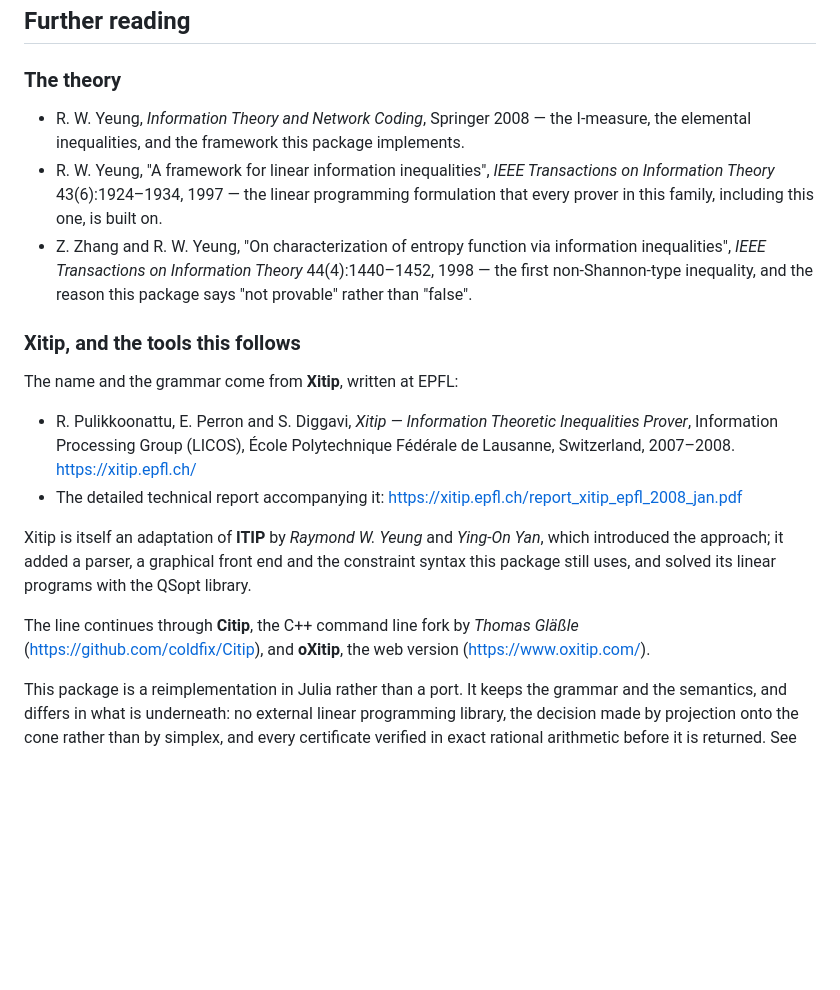
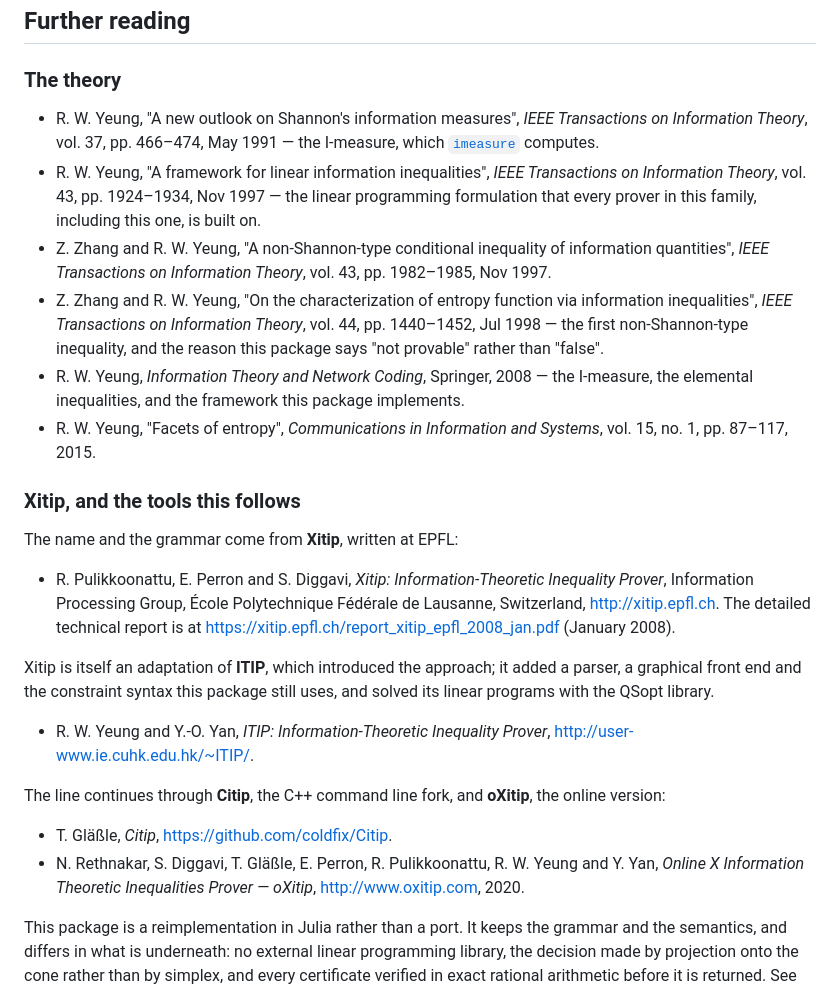
Before and after one commit to geekymode/Xitip.jl, a Markdown page: docs/src/foundations.md, the part around the change. Drawn GitHub-style; blank space fills up the shorter version.

```diff
--- a/docs/src/foundations.md
+++ b/docs/src/foundations.md
@@ -283,37 +283,50 @@ second.
 
 ### The theory
 
-* R. W. Yeung, *Information Theory and Network Coding*, Springer 2008 — the
-  I-measure, the elemental inequalities, and the framework this package
+* R. W. Yeung, "A new outlook on Shannon's information measures", *IEEE
+  Transactions on Information Theory*, vol. 37, pp. 466–474, May 1991 — the
+  I-measure, which [`imeasure`](@ref) computes.
+* R. W. Yeung, "A framework for linear information inequalities", *IEEE
+  Transactions on Information Theory*, vol. 43, pp. 1924–1934, Nov 1997 —
+  the linear programming formulation that every prover in this family,
+  including this one, is built on.
+* Z. Zhang and R. W. Yeung, "A non-Shannon-type conditional inequality of
+  information quantities", *IEEE Transactions on Information Theory*,
+  vol. 43, pp. 1982–1985, Nov 1997.
+* Z. Zhang and R. W. Yeung, "On the characterization of entropy function
+  via information inequalities", *IEEE Transactions on Information Theory*,
+  vol. 44, pp. 1440–1452, Jul 1998 — the first non-Shannon-type inequality,
+  and the reason this package says "not provable" rather than "false".
+* R. W. Yeung, *Information Theory and Network Coding*, Springer, 2008 —
+  the I-measure, the elemental inequalities, and the framework this package
   implements.
-* R. W. Yeung, "A framework for linear information inequalities", *IEEE
-  Transactions on Information Theory* 43(6):1924–1934, 1997 — the linear
-  programming formulation that every prover in this family, including this
-  one, is built on.
-* Z. Zhang and R. W. Yeung, "On characterization of entropy function via
-  information inequalities", *IEEE Transactions on Information Theory*
-  44(4):1440–1452, 1998 — the first non-Shannon-type inequality, and the
-  reason this package says "not provable" rather than "false".
+* R. W. Yeung, "Facets of entropy", *Communications in Information and
+  Systems*, vol. 15, no. 1, pp. 87–117, 2015.
 
 ### Xitip, and the tools this follows
 
 The name and the grammar come from **Xitip**, written at EPFL:
 
-* R. Pulikkoonattu, E. Perron and S. Diggavi, *Xitip — Information
-  Theoretic Inequalities Prover*, Information Processing Group (LICOS),
-  École Polytechnique Fédérale de Lausanne, Switzerland, 2007–2008.
-  <https://xitip.epfl.ch/>
-* The detailed technical report accompanying it:
-  <https://xitip.epfl.ch/report_xitip_epfl_2008_jan.pdf>
+* R. Pulikkoonattu, E. Perron and S. Diggavi, *Xitip:
+  Information-Theoretic Inequality Prover*, Information Processing Group,
+  École Polytechnique Fédérale de Lausanne, Switzerland,
+  <http://xitip.epfl.ch>. The detailed technical report is at
+  <https://xitip.epfl.ch/report_xitip_epfl_2008_jan.pdf> (January 2008).
 
-Xitip is itself an adaptation of **ITIP** by *Raymond W. Yeung* and
-*Ying-On Yan*, which introduced the approach; it added a parser, a
-graphical front end and the constraint syntax this package still uses, and
-solved its linear programs with the QSopt library.
+Xitip is itself an adaptation of **ITIP**, which introduced the approach;
+it added a parser, a graphical front end and the constraint syntax this
+package still uses, and solved its linear programs with the QSopt library.
 
-The line continues through **Citip**, the C++ command line fork by *Thomas
-Gläßle* (<https://github.com/coldfix/Citip>), and **oXitip**, the web
-version (<https://www.oxitip.com/>).
+* R. W. Yeung and Y.-O. Yan, *ITIP: Information-Theoretic Inequality
+  Prover*, <http://user-www.ie.cuhk.edu.hk/~ITIP/>.
+
+The line continues through **Citip**, the C++ command line fork, and
+**oXitip**, the online version:
+
+* T. Gläßle, *Citip*, <https://github.com/coldfix/Citip>.
+* N. Rethnakar, S. Diggavi, T. Gläßle, E. Perron, R. Pulikkoonattu,
+  R. W. Yeung and Y. Yan, *Online X Information Theoretic Inequalities
+  Prover — oXitip*, <http://www.oxitip.com>, 2020.
 
 This package is a reimplementation in Julia rather than a port. It keeps
 the grammar and the semantics, and differs in what is underneath: no
```
Also changed, not shown: README.md (+48 -2 lines).
